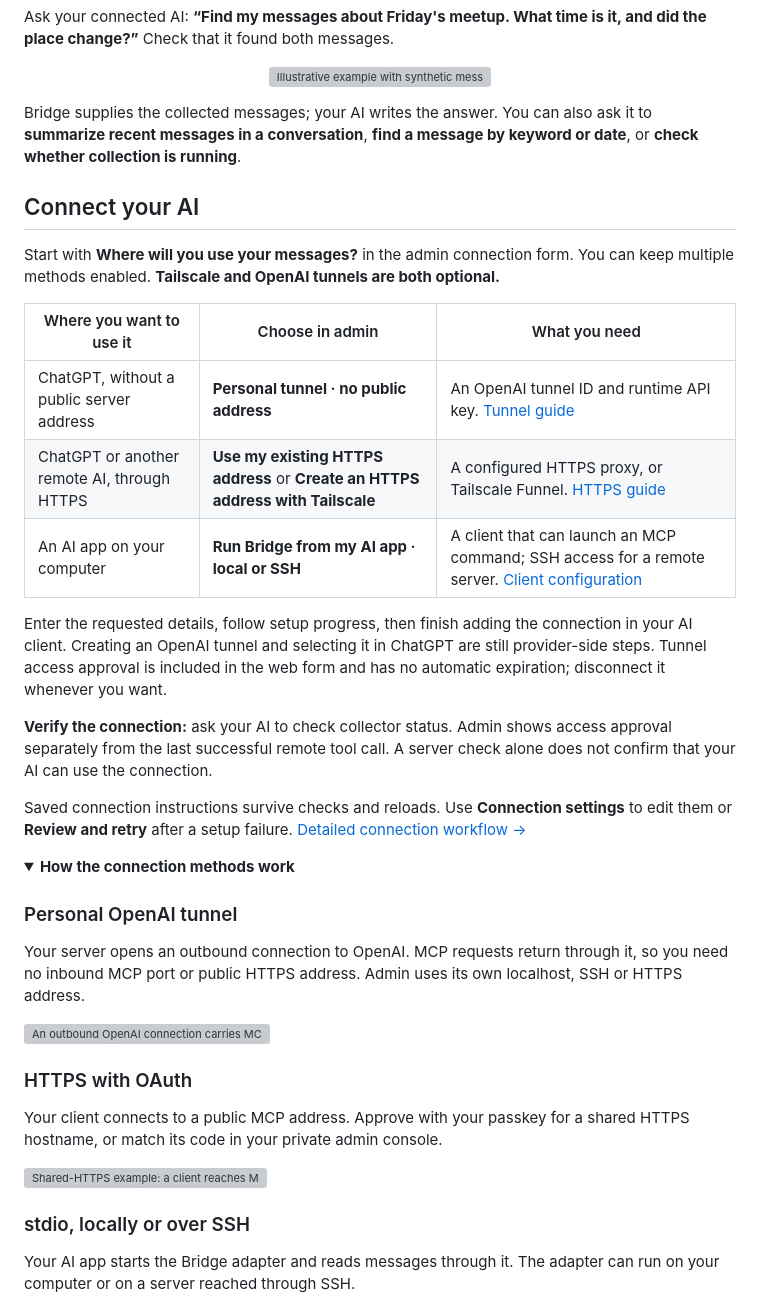
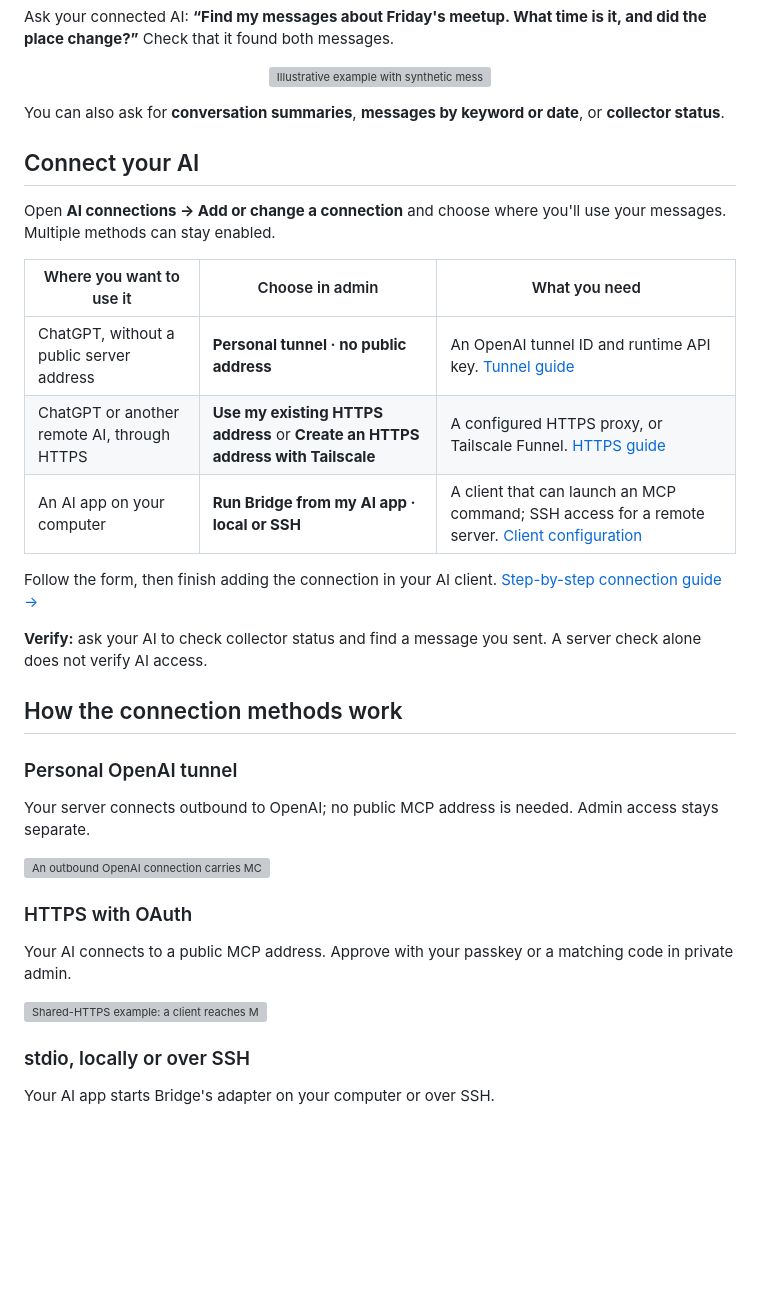
Before and after one commit to rokrokss/kakaotalk-bridge, a Markdown page: README.md, the part around one of its changes. Rendered like a GitHub page; folded sections open; blank space fills up the shorter version; grey boxes are pictures that could not be loaded.

```diff
--- a/README.md
+++ b/README.md
@@ -74,15 +71,13 @@ and did the place change?”** Check that it found both messages.
   </picture>
 </p>
 
-Bridge supplies the collected messages; your AI writes the answer. You can also
-ask it to **summarize recent messages in a conversation**, **find a message by
-keyword or date**, or **check whether collection is running**.
+You can also ask for **conversation summaries**, **messages by keyword or date**,
+or **collector status**.
 
 ## Connect your AI
 
-Start with **Where will you use your messages?** in the admin connection form.
-You can keep multiple methods enabled. **Tailscale and OpenAI tunnels are both
-optional.**
+Open **AI connections → Add or change a connection** and choose where you'll use
+your messages. Multiple methods can stay enabled.
 
 | Where you want to use it | Choose in admin | What you need |
 | --- | --- | --- |
@@ -90,41 +85,31 @@ optional.**
 | ChatGPT or another remote AI, through HTTPS | **Use my existing HTTPS address** or **Create an HTTPS address with Tailscale** | A configured HTTPS proxy, or Tailscale Funnel. [HTTPS guide](docs/dot-plugin.md) |
 | An AI app on your computer | **Run Bridge from my AI app · local or SSH** | A client that can launch an MCP command; SSH access for a remote server. [Client configuration](docs/api.md#stdio-mcp) |
 
-Enter the requested details, follow setup progress, then finish adding the
-connection in your AI client. Creating an OpenAI tunnel and selecting it in
-ChatGPT are still provider-side steps. Tunnel access approval is included in the
-web form and has no automatic expiration; disconnect it whenever you want.
+Follow the form, then finish adding the connection in your AI client.
+[Step-by-step connection guide →](docs/web-ui.md#finish-in-your-ai-client)
 
-**Verify the connection:** ask your AI to check collector status. Admin shows
-access approval separately from the last successful remote tool call. A server
-check alone does not confirm that your AI can use the connection.
+**Verify:** ask your AI to check collector status and find a message you sent.
+A server check alone does not verify AI access.
 
-Saved connection instructions survive checks and reloads. Use **Connection
-settings** to edit them or **Review and retry** after a setup failure.
-[Detailed connection workflow →](docs/web-ui.md#ai-connections)
-
-<details>
-<summary><strong>How the connection methods work</strong></summary>
+## How the connection methods work
 
 ### Personal OpenAI tunnel
 
-Your server opens an outbound connection to OpenAI. MCP requests return through
-it, so you need no inbound MCP port or public HTTPS address. Admin uses its own
-localhost, SSH or HTTPS address.
+Your server connects outbound to OpenAI; no public MCP address is needed.
+Admin access stays separate.
 
 <img src="docs/assets/connection-tunnel.svg" width="960" alt="An outbound OpenAI connection carries MCP requests to your server. Admin access and personal tunnel approval are separate.">
 
 ### HTTPS with OAuth
 
-Your client connects to a public MCP address. Approve with your passkey for a
-shared HTTPS hostname, or match its code in your private admin console.
+Your AI connects to a public MCP address. Approve with your passkey or a matching
+code in private admin.
 
 <img src="docs/assets/connection-https.svg" width="960" alt="Shared-HTTPS example: a client reaches MCP through Funnel or a reverse proxy. The owner approves with a passkey, then the client uses OAuth.">
 
 ### stdio, locally or over SSH
 
-Your AI app starts the Bridge adapter and reads messages through it. The adapter
-can run on your computer or on a server reached through SSH.
+Your AI app starts Bridge's adapter on your computer or over SSH.
 
 <img src="docs/assets/connection-stdio.svg" width="960" alt="Your AI app starts a local or SSH stdio adapter, which reads collected messages from the server.">
 
```
Also changed, not shown: other parts of README.md (+34 -49 lines).
